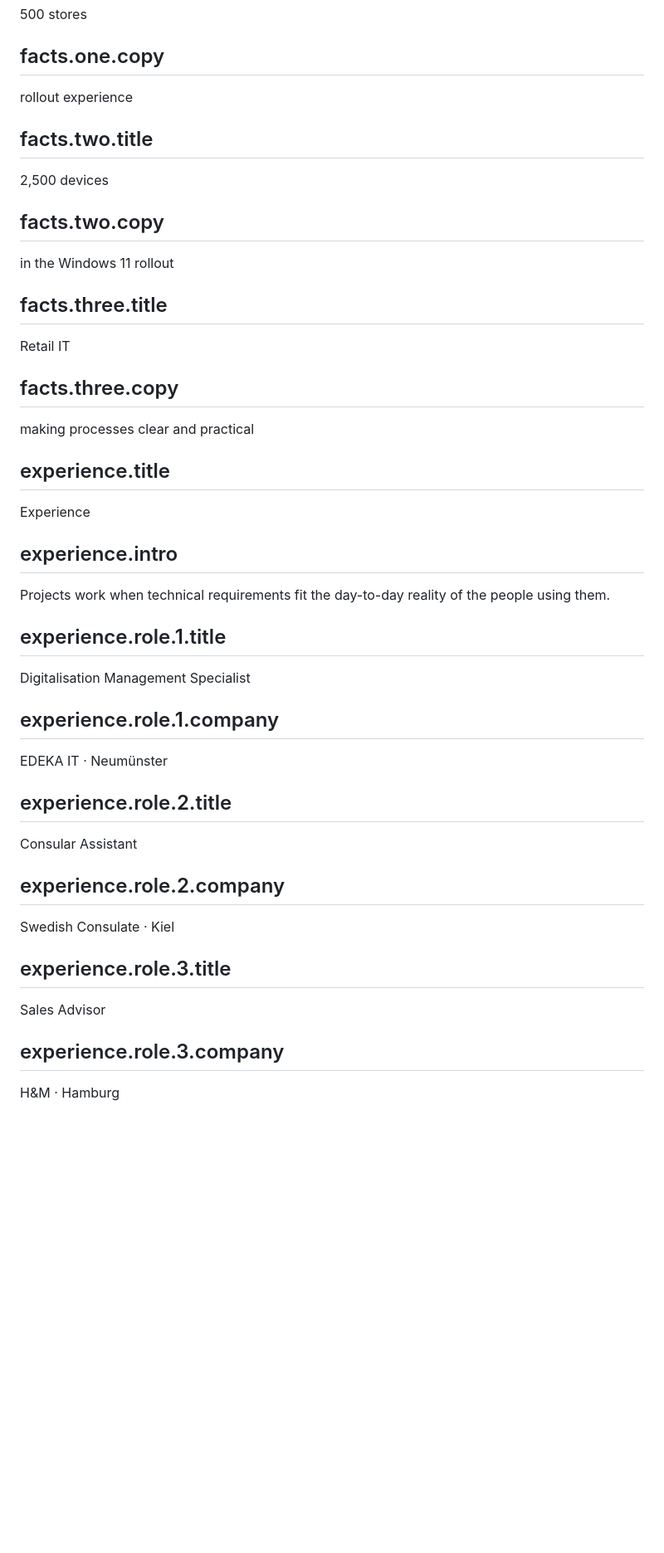
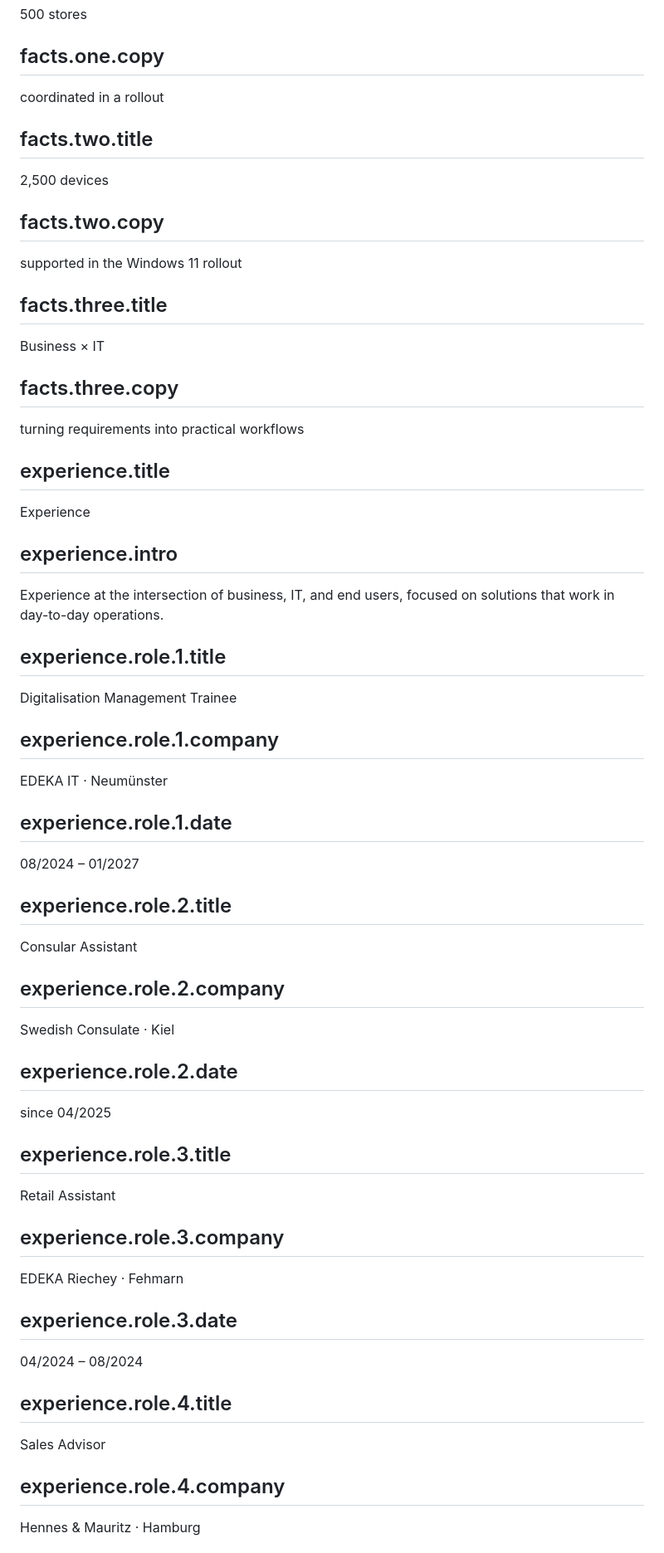
Before and after one commit to paullutzer/paullutzer.dk, a Markdown page: content/en.md, the part around one of its changes. Shown at 83% size. Rendered like a GitHub page; blank space fills up the shorter version.

```diff
--- a/content/en.md
+++ b/content/en.md
@@ -59,31 +59,34 @@ Markus Paul Wilhelm Lutzer · Kiel
 500 stores
 
 ## facts.one.copy
-rollout experience
+coordinated in a rollout
 
 ## facts.two.title
 2,500 devices
 
 ## facts.two.copy
-in the Windows 11 rollout
+supported in the Windows 11 rollout
 
 ## facts.three.title
-Retail IT
+Business × IT
 
 ## facts.three.copy
-making processes clear and practical
+turning requirements into practical workflows
 
 ## experience.title
 Experience
 
 ## experience.intro
-Projects work when technical requirements fit the day-to-day reality of the people using them.
+Experience at the intersection of business, IT, and end users, focused on solutions that work in day-to-day operations.
 
 ## experience.role.1.title
-Digitalisation Management Specialist
+Digitalisation Management Trainee
 
 ## experience.role.1.company
 EDEKA IT · Neumünster
+
+## experience.role.1.date
+08/2024 – 01/2027
 
 ## experience.role.2.title
 Consular Assistant
@@ -91,9 +94,21 @@ Consular Assistant
 ## experience.role.2.company
 Swedish Consulate · Kiel
 
+## experience.role.2.date
+since 04/2025
+
 ## experience.role.3.title
+Retail Assistant
+
+## experience.role.3.company
+EDEKA Riechey · Fehmarn
+
+## experience.role.3.date
+04/2024 – 08/2024
+
+## experience.role.4.title
 Sales Advisor
 
-## experience.role.3.company
-H&M · Hamburg
+## experience.role.4.company
+Hennes & Mauritz · Hamburg
 
```
Also changed, not shown: other parts of content/en.md (+48 -30 lines).
